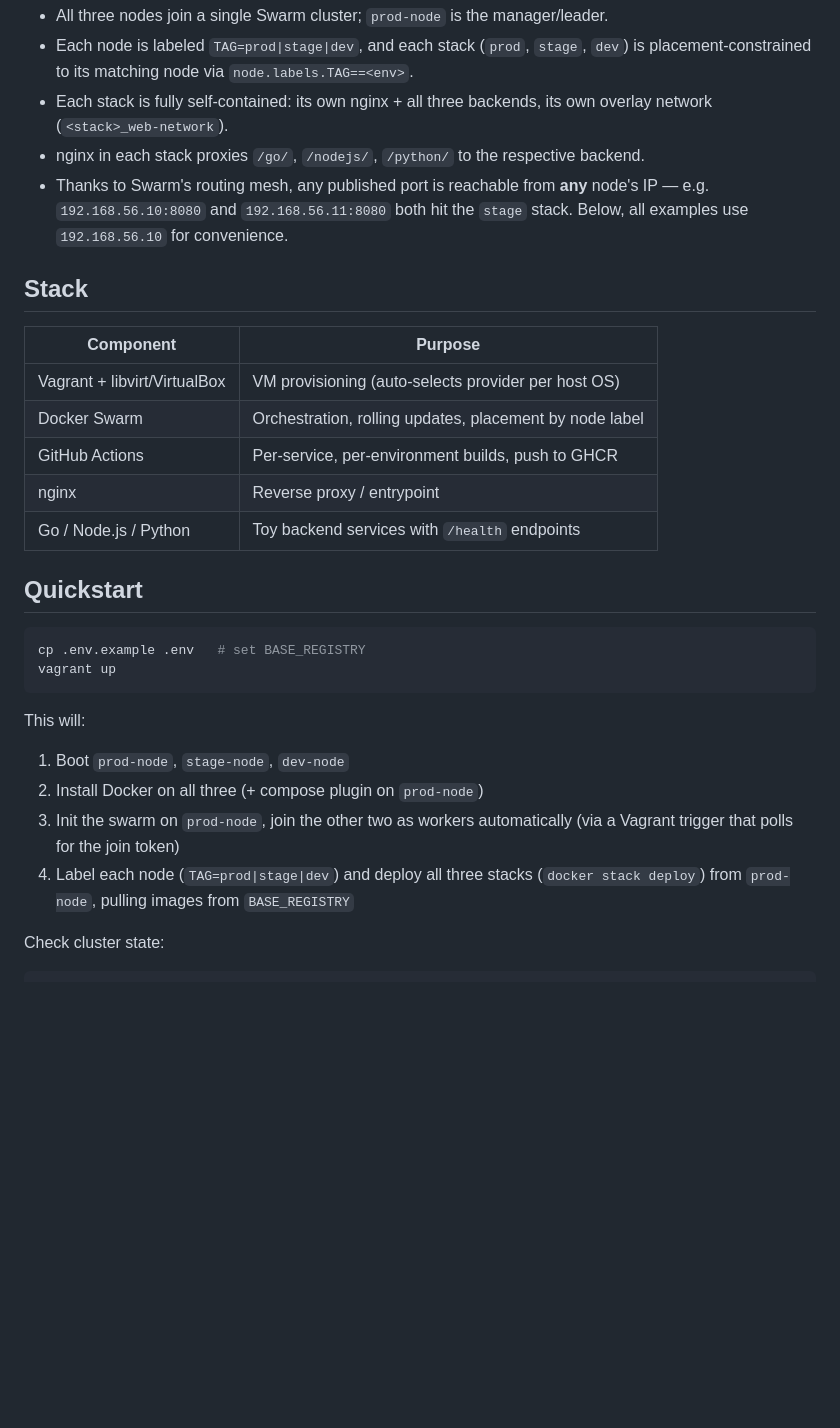
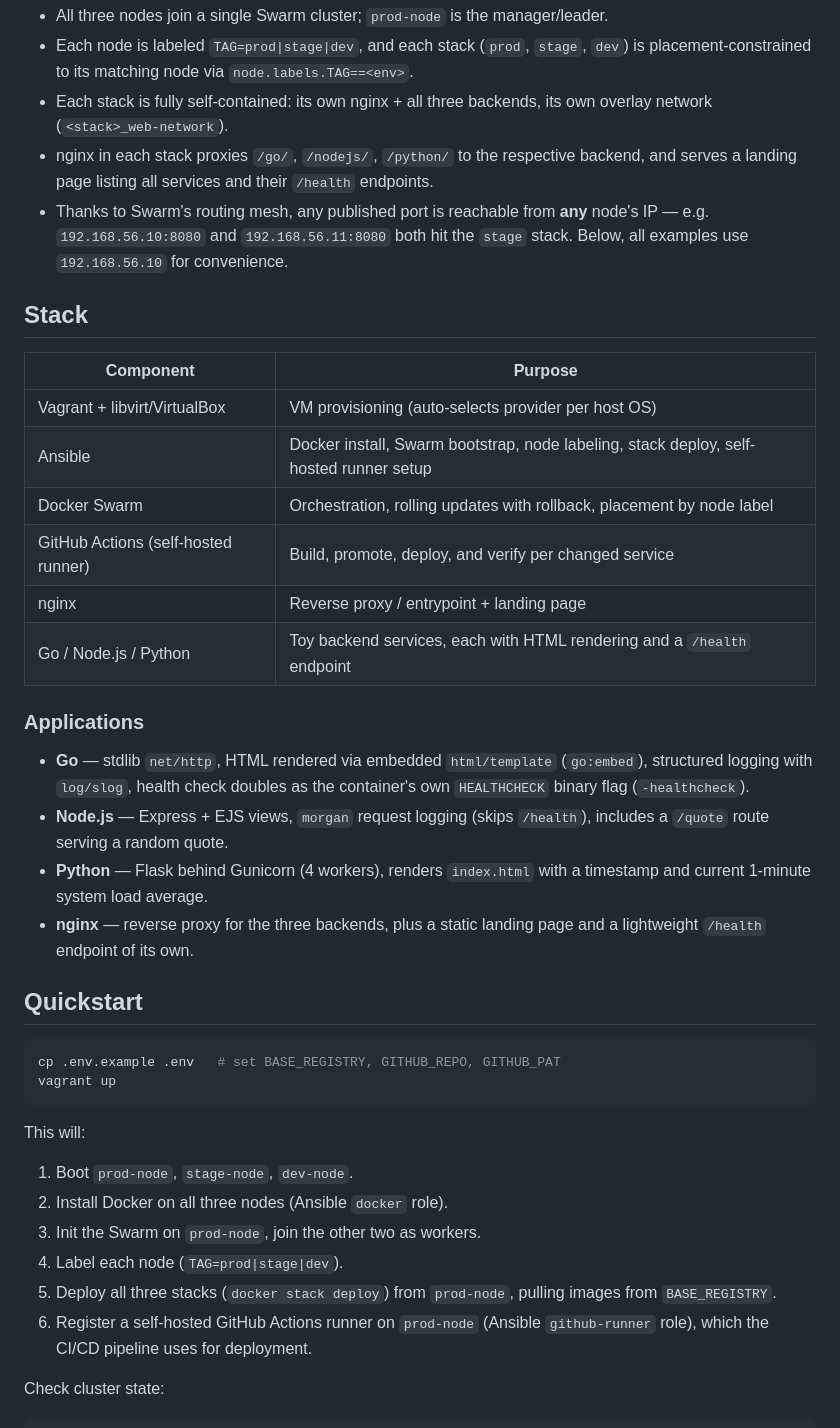
Before and after one commit to Tsuyakashi/swarm-lab, a Markdown page: README.md, the part around one of its changes. GitHub-like rendering; blank space fills up the shorter version.

````diff
--- a/README.md
+++ b/README.md
@@ -23,36 +23,52 @@ stacks (prod/stage/dev) deployed automatically via `vagrant up`.
   is placement-constrained to its matching node via `node.labels.TAG==<env>`.
 - Each stack is fully self-contained: its own nginx + all three backends, its own
   overlay network (`<stack>_web-network`).
-- nginx in each stack proxies `/go/`, `/nodejs/`, `/python/` to the respective backend.
+- nginx in each stack proxies `/go/`, `/nodejs/`, `/python/` to the respective backend,
+  and serves a landing page listing all services and their `/health` endpoints.
 - Thanks to Swarm's routing mesh, any published port is reachable from **any** node's
   IP — e.g. `192.168.56.10:8080` and `192.168.56.11:8080` both hit the `stage` stack.
   Below, all examples use `192.168.56.10` for convenience.
 
 ## Stack
 
-| Component                     | Purpose                                                   |
-| ----------------------------- | --------------------------------------------------------- |
-| Vagrant + libvirt/VirtualBox  | VM provisioning (auto-selects provider per host OS)       |
-| Docker Swarm                  | Orchestration, rolling updates, placement by node label   |
-| GitHub Actions                | Per-service, per-environment builds, push to GHCR         |
-| nginx                         | Reverse proxy / entrypoint                                |
-| Go / Node.js / Python         | Toy backend services with `/health` endpoints             |
+| Component                     | Purpose                                                     |
+| ------------------------------ | ------------------------------------------------------------ |
+| Vagrant + libvirt/VirtualBox   | VM provisioning (auto-selects provider per host OS)          |
+| Ansible                        | Docker install, Swarm bootstrap, node labeling, stack deploy, self-hosted runner setup |
+| Docker Swarm                   | Orchestration, rolling updates with rollback, placement by node label |
+| GitHub Actions (self-hosted runner) | Build, promote, deploy, and verify per changed service |
+| nginx                          | Reverse proxy / entrypoint + landing page                    |
+| Go / Node.js / Python          | Toy backend services, each with HTML rendering and a `/health` endpoint |
+
+### Applications
+
+- **Go** — stdlib `net/http`, HTML rendered via embedded `html/template` (`go:embed`),
+  structured logging with `log/slog`, health check doubles as the container's own
+  `HEALTHCHECK` binary flag (`-healthcheck`).
+- **Node.js** — Express + EJS views, `morgan` request logging (skips `/health`),
+  includes a `/quote` route serving a random quote.
+- **Python** — Flask behind Gunicorn (4 workers), renders `index.html` with a
+  timestamp and current 1-minute system load average.
+- **nginx** — reverse proxy for the three backends, plus a static landing page and
+  a lightweight `/health` endpoint of its own.
 
 ## Quickstart
 
 ```bash
-cp .env.example .env   # set BASE_REGISTRY
+cp .env.example .env   # set BASE_REGISTRY, GITHUB_REPO, GITHUB_PAT
 vagrant up
 ```
 
 This will:
 
-1. Boot `prod-node`, `stage-node`, `dev-node`
-2. Install Docker on all three (+ compose plugin on `prod-node`)
-3. Init the swarm on `prod-node`, join the other two as workers automatically
-   (via a Vagrant trigger that polls for the join token)
-4. Label each node (`TAG=prod|stage|dev`) and deploy all three stacks
-   (`docker stack deploy`) from `prod-node`, pulling images from `BASE_REGISTRY`
+1. Boot `prod-node`, `stage-node`, `dev-node`.
+2. Install Docker on all three nodes (Ansible `docker` role).
+3. Init the Swarm on `prod-node`, join the other two as workers.
+4. Label each node (`TAG=prod|stage|dev`).
+5. Deploy all three stacks (`docker stack deploy`) from `prod-node`, pulling images
+   from `BASE_REGISTRY`.
+6. Register a self-hosted GitHub Actions runner on `prod-node` (Ansible
+   `github-runner` role), which the CI/CD pipeline uses for deployment.
 
 Check cluster state:
 
````
Also changed, not shown: other parts of README.md (+26 -10 lines).
